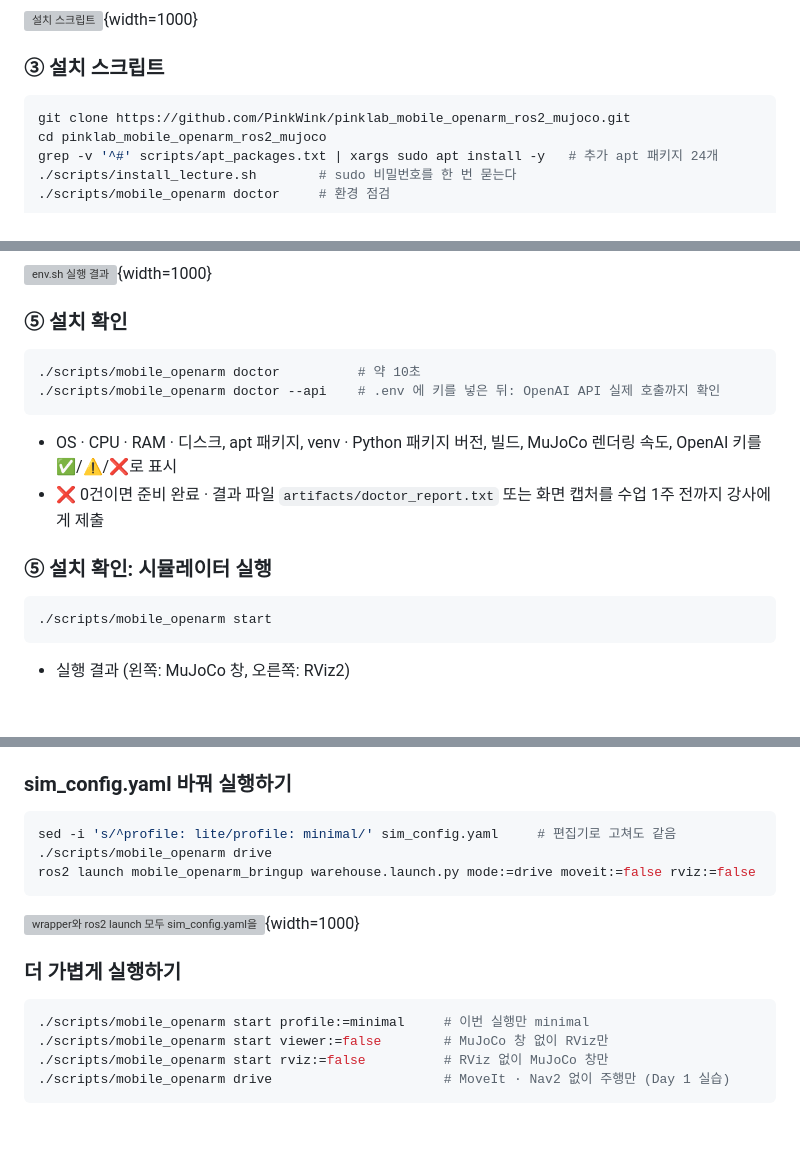
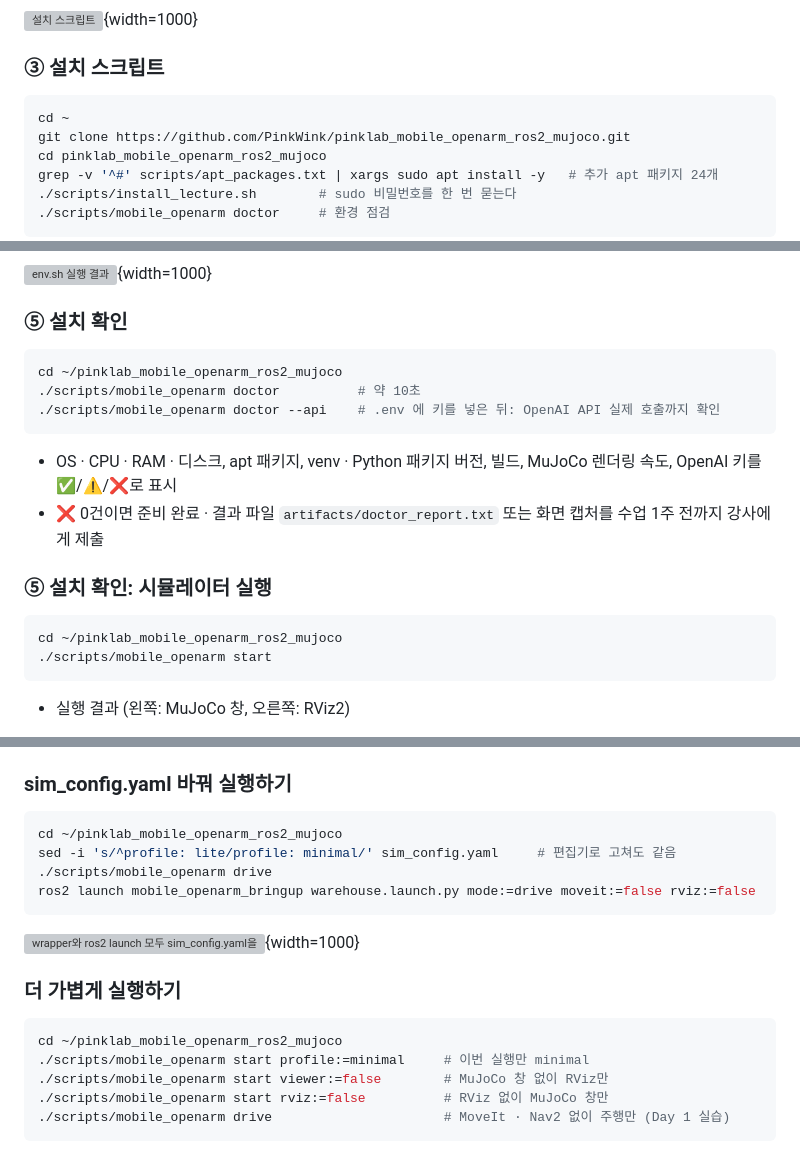
Before and after one commit to PinkWink/pinklab_mobile_openarm_ros2_mujoco, a Markdown page: docs/camp/setup_usage.md, 3 parts joined by grey strips. GitHub-like rendering; blank space fills up the shorter version; grey boxes are pictures that could not be loaded.

````diff
--- a/docs/camp/setup_usage.md
+++ b/docs/camp/setup_usage.md
@@ -38,6 +38,7 @@ sudo apt install git
 ### ③ 설치 스크립트
 
 ```bash
+cd ~
 git clone https://github.com/PinkWink/pinklab_mobile_openarm_ros2_mujoco.git
 cd pinklab_mobile_openarm_ros2_mujoco
 grep -v '^#' scripts/apt_packages.txt | xargs sudo apt install -y   # 추가 apt 패키지 24개
@@ -120,6 +154,7 @@ source scripts/env.sh      # ROS 2 Jazzy · venv 가 꺼져 있으면 자동으
 ### ⑤ 설치 확인
 
 ```bash
+cd ~/pinklab_mobile_openarm_ros2_mujoco
 ./scripts/mobile_openarm doctor          # 약 10초
 ./scripts/mobile_openarm doctor --api    # .env 에 키를 넣은 뒤: OpenAI API 실제 호출까지 확인
 ```
@@ -130,6 +165,7 @@ source scripts/env.sh      # ROS 2 Jazzy · venv 가 꺼져 있으면 자동으
 ### ⑤ 설치 확인: 시뮬레이터 실행
 
 ```bash
+cd ~/pinklab_mobile_openarm_ros2_mujoco
 ./scripts/mobile_openarm start
 ```
 
@@ -267,6 +305,7 @@ source scripts/env.sh
 ### sim_config.yaml 바꿔 실행하기
 
 ```bash
+cd ~/pinklab_mobile_openarm_ros2_mujoco
 sed -i 's/^profile: lite/profile: minimal/' sim_config.yaml     # 편집기로 고쳐도 같음
 ./scripts/mobile_openarm drive
 ros2 launch mobile_openarm_bringup warehouse.launch.py mode:=drive moveit:=false rviz:=false
@@ -277,6 +316,7 @@ ros2 launch mobile_openarm_bringup warehouse.launch.py mode:=drive moveit:=false
 ### 더 가볍게 실행하기
 
 ```bash
+cd ~/pinklab_mobile_openarm_ros2_mujoco
 ./scripts/mobile_openarm start profile:=minimal     # 이번 실행만 minimal
 ./scripts/mobile_openarm start viewer:=false        # MuJoCo 창 없이 RViz만
 ./scripts/mobile_openarm start rviz:=false          # RViz 없이 MuJoCo 창만
````
Also changed, not shown: other parts of docs/camp/setup_usage.md (+39 -4 lines), docs/lecture/NEXT.md (+10 -2 lines), docs/camp/setup_ros2_env_video.png (added).
